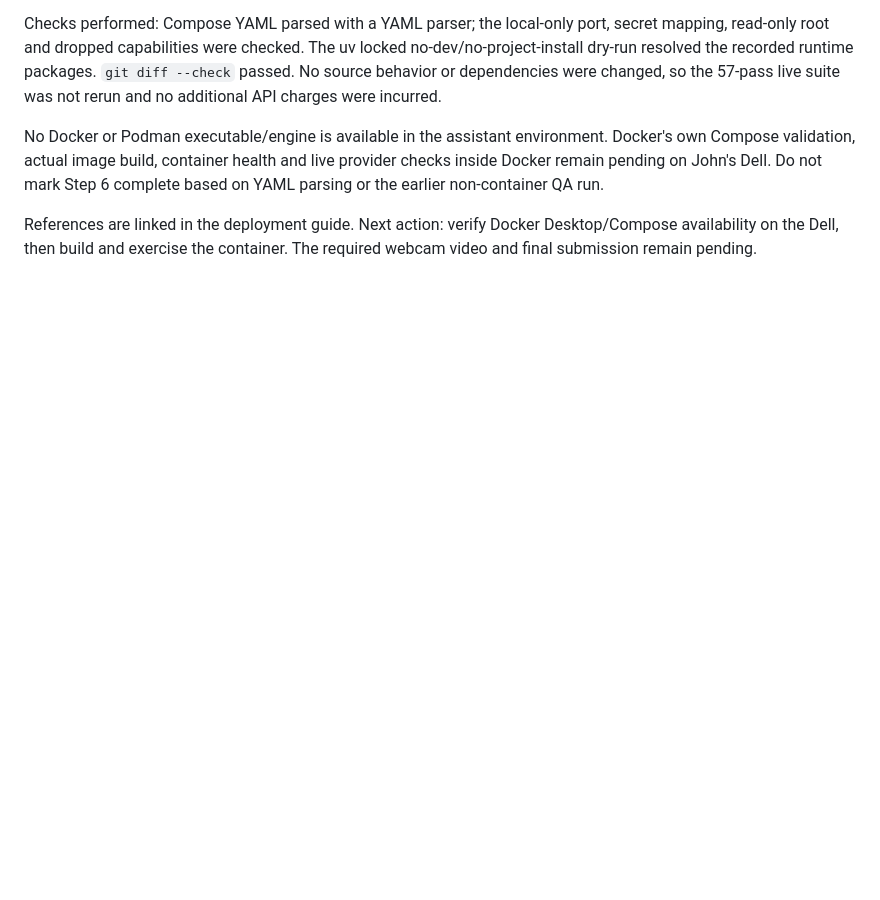
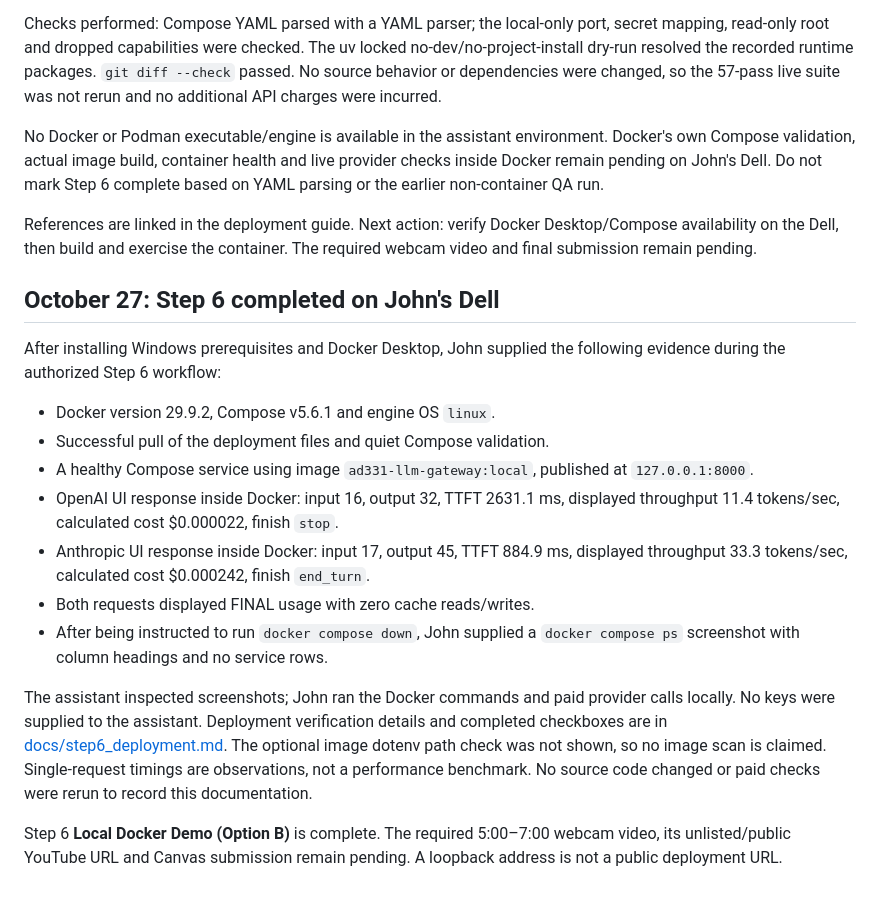
Before and after one commit to JohnNelson858/AD331-multi-provider-llm-gateway, a Markdown page: ai_prompt_log.md, the part around the change. GitHub-like rendering; blank space fills up the shorter version.

```diff
--- a/ai_prompt_log.md
+++ b/ai_prompt_log.md
@@ -407,3 +407,33 @@ complete based on YAML parsing or the earlier non-container QA run.
 References are linked in the deployment guide. Next action: verify Docker
 Desktop/Compose availability on the Dell, then build and exercise the container.
 The required webcam video and final submission remain pending.
+
+
+## October 27: Step 6 completed on John's Dell
+
+After installing Windows prerequisites and Docker Desktop, John supplied the
+following evidence during the authorized Step 6 workflow:
+
+- Docker version 29.9.2, Compose v5.6.1 and engine OS `linux`.
+- Successful pull of the deployment files and quiet Compose validation.
+- A healthy Compose service using image `ad331-llm-gateway:local`, published at
+  `127.0.0.1:8000`.
+- OpenAI UI response inside Docker: input 16, output 32, TTFT 2631.1 ms,
+  displayed throughput 11.4 tokens/sec, calculated cost $0.000022, finish `stop`.
+- Anthropic UI response inside Docker: input 17, output 45, TTFT 884.9 ms,
+  displayed throughput 33.3 tokens/sec, calculated cost $0.000242, finish `end_turn`.
+- Both requests displayed FINAL usage with zero cache reads/writes.
+- After being instructed to run `docker compose down`, John supplied a
+  `docker compose ps` screenshot with column headings and no service rows.
+
+The assistant inspected screenshots; John ran the Docker commands and paid
+provider calls locally. No keys were supplied to the assistant. Deployment
+verification details and completed checkboxes are in
+[docs/step6_deployment.md](docs/step6_deployment.md). The optional image dotenv
+path check was not shown, so no image scan is claimed. Single-request timings
+are observations, not a performance benchmark. No source code changed or paid
+checks were rerun to record this documentation.
+
+Step 6 **Local Docker Demo (Option B)** is complete. The required 5:00–7:00
+webcam video, its unlisted/public YouTube URL and Canvas submission remain
+pending. A loopback address is not a public deployment URL.
```
Also changed, not shown: README.md (+12 -7 lines), docs/step6_deployment.md (+38 -16 lines).
